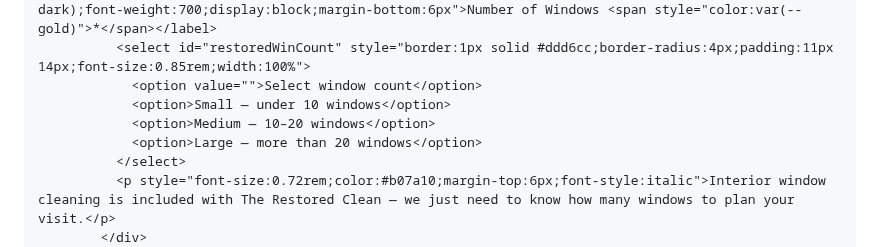
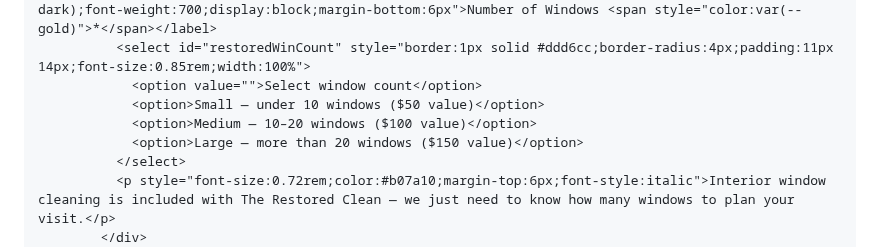
Before and after one commit to redeemedandcleaned/co-website, a Markdown page: README.md, the part around the change. GitHub-like rendering.

```diff
--- a/README.md
+++ b/README.md
@@ -476,9 +476,9 @@
               <label style="font-size:0.68rem;letter-spacing:1.5px;text-transform:uppercase;color:var(--dark);font-weight:700;display:block;margin-bottom:6px">Number of Windows <span style="color:var(--gold)">*</span></label>
               <select id="restoredWinCount" style="border:1px solid #ddd6cc;border-radius:4px;padding:11px 14px;font-size:0.85rem;width:100%">
                 <option value="">Select window count</option>
-                <option>Small — under 10 windows</option>
-                <option>Medium — 10–20 windows</option>
-                <option>Large — more than 20 windows</option>
+                <option>Small — under 10 windows ($50 value)</option>
+                <option>Medium — 10–20 windows ($100 value)</option>
+                <option>Large — more than 20 windows ($150 value)</option>
               </select>
               <p style="font-size:0.72rem;color:#b07a10;margin-top:6px;font-style:italic">Interior window cleaning is included with The Restored Clean — we just need to know how many windows to plan your visit.</p>
             </div>
```
